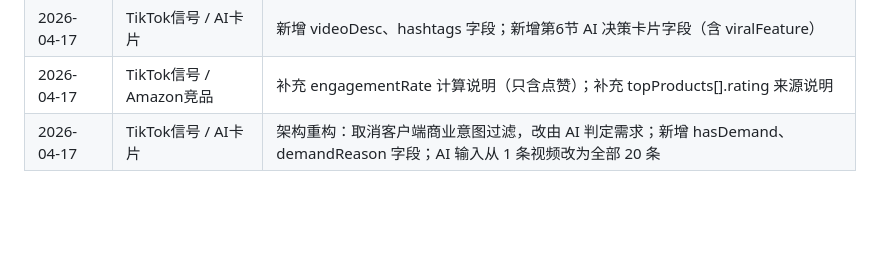
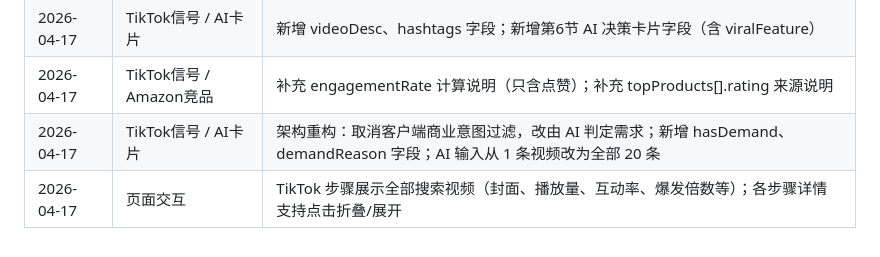
Before and after one commit to VernonMin/spotter, a Markdown page: docs/index.md, the part around the change. GitHub-like rendering; blank space fills up the shorter version.

```diff
--- a/docs/index.md
+++ b/docs/index.md
@@ -142,3 +142,4 @@
 | 2026-04-17 | TikTok信号 / AI卡片 | 新增 videoDesc、hashtags 字段；新增第6节 AI 决策卡片字段（含 viralFeature） |
 | 2026-04-17 | TikTok信号 / Amazon竞品 | 补充 engagementRate 计算说明（只含点赞）；补充 topProducts[].rating 来源说明 |
 | 2026-04-17 | TikTok信号 / AI卡片 | 架构重构：取消客户端商业意图过滤，改由 AI 判定需求；新增 hasDemand、demandReason 字段；AI 输入从 1 条视频改为全部 20 条 |
+| 2026-04-17 | 页面交互 | TikTok 步骤展示全部搜索视频（封面、播放量、互动率、爆发倍数等）；各步骤详情支持点击折叠/展开 |
```
Also changed, not shown: docs/business-rules.md (+1 -0 lines).
